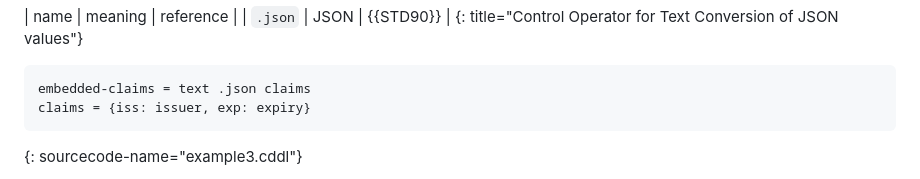
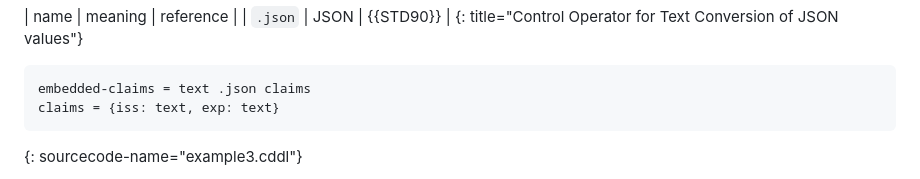
Before and after one commit to cbor-wg/cddl-more-control, a Markdown page: draft-ietf-cbor-cddl-more-control.md, the part around the change. Drawn GitHub-style.

Commit message:
Make JSON example self-contained

```diff
--- a/draft-ietf-cbor-cddl-more-control.md
+++ b/draft-ietf-cbor-cddl-more-control.md
@@ -263,7 +263,7 @@ This is supported by a control operator similar to `.cbor` in {{Section
 
 ~~~ cddl
 embedded-claims = text .json claims
-claims = {iss: issuer, exp: expiry}
+claims = {iss: text, exp: text}
 ~~~
 {: sourcecode-name="example3.cddl"}
 
```
